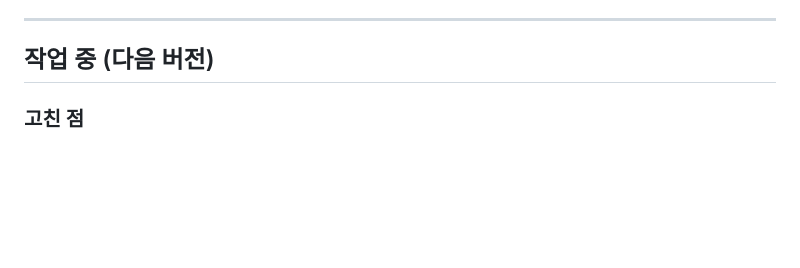
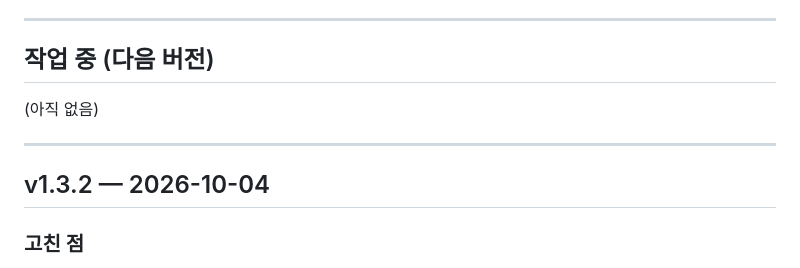
Before and after one commit to abarisikor-Code/hanjang, a Markdown page: CHANGELOG.md, the part around the change. Drawn GitHub-style; blank space fills up the shorter version.

Commit message:
v1.3.2: 개발노트에 버전·날짜 붙이기
Co-Authored-By: Claude Opus 5.5 <noreply@anthropic.com>

```diff
--- a/CHANGELOG.md
+++ b/CHANGELOG.md
@@ -8,6 +8,12 @@
 ---
 
 ## 작업 중 (다음 버전)
+
+(아직 없음)
+
+---
+
+## v1.3.2 — 2026-10-04
 
 ### 고친 점
 - **인터넷판에서 '이 브라우저에 키 기억하기'를 켜도 다시 열면 키가 지워지던 문제**: 키를 쿠키에 적어 두었는데, 인터넷판은
```
